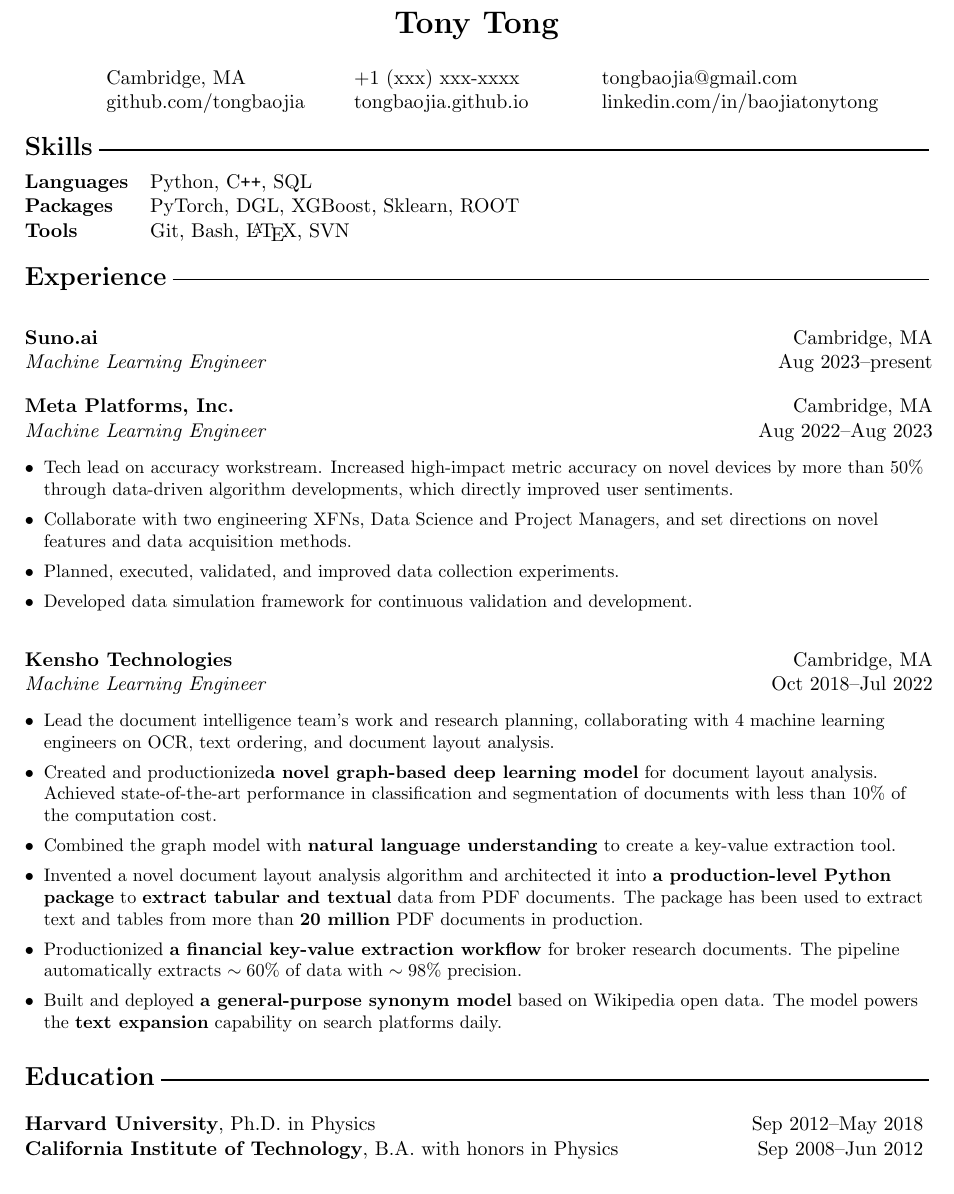
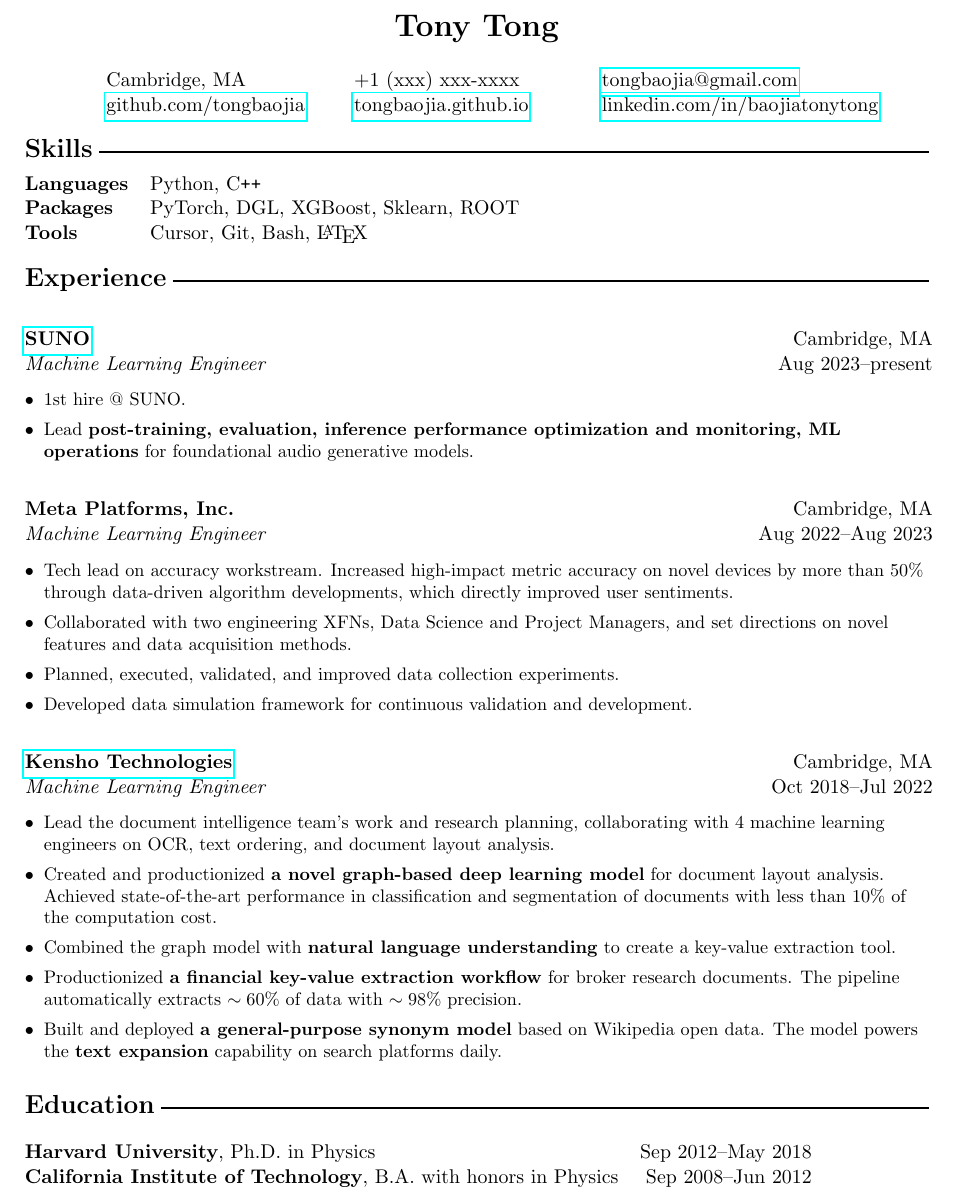
Before and after one commit to tongbaojia/CV, a LaTeX document (RS_Tony-Tong.tex): part of the page, cut so that both start at the same text. Compiled offline with pdfLaTeX.

Commit message:
EOY 2025 update RS

```diff
--- a/RS_Tony-Tong.tex
+++ b/RS_Tony-Tong.tex
@@ -26,7 +26,7 @@
 %%%%%%%%%%%%%%%%% END OF PREAMBLE %%%%%%%%%%%%%%%%%%%%%
 \begin{document}
 %%%%%%%%%%%%%%%%% NAME OF APPLICANT %%%%%%%%%%%%%%%%%%%
-\noindent  \center \LARGE{\textbf{Tony   Tong}}  \\
+ \noindent  \centering \LARGE{\textbf{Tony   Tong}}  \\
 %\noindent\makebox[\linewidth]{\rule{0.8\paperwidth}{0.4pt}}
 \vspace{-0.25cm}
 \normalsize
@@ -38,28 +38,28 @@
  %\textit{Location}:
  & Cambridge, MA
  & +1 (xxx) xxx-xxxx
- & tongbaojia@gmail.com
+ & \href{mailto:tongbaojia@gmail.com}{tongbaojia@gmail.com}
  \\
  %\textit{Phone}:
- & github.com/tongbaojia
- & tongbaojia.github.io
- & linkedin.com/in/baojiatonytong\\
+ & \href{https://github.com/tongbaojia}{github.com/tongbaojia}
+ & \href{https://tongbaojia.github.io}{tongbaojia.github.io}
+ & \href{https://linkedin.com/in/baojiatonytong}{linkedin.com/in/baojiatonytong}\\
 \end{tabular}
 \end{center}
 %\noindent\makebox[\linewidth]{\rule{0.8\paperwidth}{1.5pt}}
 %%%%%%%%%%%%%%%%% MAIN BODY %%%%%%%%%%%%%%%%%%%%%%%%%%%
 
  \vspace{0.1cm}
- %%%%%%%%Languges Skills%%%%%%%%
+ %%%%%%%%Languages Skills%%%%%%%%
  \raggedright
  \textbf{\Large{Skills}} \sout{\hfill} \\
  \normalsize
  \begin{flushleft}
  %\hspace{1cm}
  \begin{tabular}{@{} l l }
-     \textbf{Languages} & Python, C\texttt{++}, SQL \\
+     \textbf{Languages} & Python, C\texttt{++} \\
      \textbf{Packages} & PyTorch, DGL, XGBoost, Sklearn, ROOT \\
-     \textbf{Tools} & Git, Bash, \LaTeX, SVN \\
+     \textbf{Tools} & Cursor, Git, Bash, \LaTeX \\
      \\
       \end{tabular}
 \end{flushleft}
@@ -74,9 +74,17 @@
  \vspace{-0.45cm}
  \begin{tabular}{@{} l r@{} }
     \hspace{0.78\linewidth} & \hspace{0.2\linewidth} \\
-    \textbf{Suno.ai} & Cambridge, MA \\
+    \textbf{\href{https://suno.com}{SUNO}} & Cambridge, MA \\
     \textit{Machine Learning Engineer} & Aug 2023--present \\
  \end{tabular}
+ \end{flushleft}
+ \begin{flushleft}
+ \begin{small}
+ \begin{itemize}[leftmargin=*]
+ \item 1st hire @ SUNO.
+ \item Lead \textbf{post-training, evaluation, inference performance optimization and monitoring, ML operations} for foundational audio generative models.
+ \end{itemize}
+ \end{small}
  \end{flushleft}
   %%%%%%%%%%%%
   %%%%%%%%%%%%
@@ -92,8 +100,8 @@
  \begin{small}
  \begin{itemize}[leftmargin=*]
  \item Tech lead on accuracy workstream. Increased high-impact metric accuracy on novel devices by more than 50\% through data-driven algorithm developments, which directly improved user sentiments.
- \item Collaborate with two engineering XFNs, Data Science and Project Managers, and set directions on novel features and data acquisition methods.
- \item  Planned, executed, validated, and improved data collection experiments.
+ \item Collaborated with two engineering XFNs, Data Science and Project Managers, and set directions on novel features and data acquisition methods.
+ \item Planned, executed, validated, and improved data collection experiments.
  \item Developed data simulation framework for continuous validation and development.
  \end{itemize}
  \end{small}
@@ -103,7 +111,7 @@
  \vspace{-0.45cm}
  \begin{tabular}{@{} l r@{} }
     \hspace{0.78\linewidth} & \hspace{0.2\linewidth} \\
-    \textbf{Kensho Technologies} & Cambridge, MA \\
+    \textbf{\href{https://kensho.com}{Kensho Technologies}} & Cambridge, MA \\
     %\textit{Tech Lead} & Apr 2022--Jul 2022 \\
     %\textit{Machine Learning Engineer} & Oct 2018--Mar 2022 \\
     \textit{Machine Learning Engineer} & Oct 2018--Jul 2022 \\
@@ -113,10 +121,10 @@
  \begin{small}
  \begin{itemize}[leftmargin=*]
  \item Lead the document intelligence team's work and research planning, collaborating with 4 machine learning engineers on OCR, text ordering, and document layout analysis.
- \item Created and productionized\textbf{a novel graph-based deep learning model} for document layout analysis. Achieved state-of-the-art performance in classification and segmentation of documents with less than $10\%$ of the computation cost.
+ \item Created and productionized \textbf{a novel graph-based deep learning model} for document layout analysis. Achieved state-of-the-art performance in classification and segmentation of documents with less than $10\%$ of the computation cost.
  \item Combined the graph model with \textbf{natural language understanding} to create a key-value extraction tool.
- \item Invented a novel document layout analysis algorithm and architected it into \textbf{a production-level Python package} to \textbf{extract tabular and textual} data from PDF documents. The package has been used to extract text and tables from more than \textbf{20 million} PDF documents in production.
- \item Productionized  \textbf{a financial key-value extraction workflow} for broker research documents. The pipeline automatically extracts $\sim60\%$ of data with $\sim98\%$ precision.
+ % \item Invented a novel document layout analysis algorithm and architected it into \textbf{a production-level Python package} to \textbf{extract tabular and textual} data from PDF documents. The package has been used to extract text and tables from more than \textbf{20 million} PDF documents in production.
+ \item Productionized \textbf{a financial key-value extraction workflow} for broker research documents. The pipeline automatically extracts $\sim60\%$ of data with $\sim98\%$ precision.
  \item Built and deployed \textbf{a general-purpose synonym model} based on Wikipedia open data. The model powers the \textbf{text expansion} capability on search platforms daily.
  \end{itemize}
  \end{small}
@@ -191,8 +199,7 @@
      \textbf{Harvard University}, Ph.D. in Physics & Sep 2012--May 2018 \\
 %     Thesis: Search for di-Higgs decay to $b\bar{b}b\bar{b}$ at ATLAS \\
 %     Committee: Profs. Melissa Franklin (Adviser), Masahiro Morii, Howard Georgi \\
-     \textbf{California Institute of Technology}, B.A. with honors in  Physics & Sep 2008--Jun 2012\\
-     \hspace{0.78\linewidth} & \hspace{0.1\linewidth} \\
+     \textbf{California Institute of Technology}, B.A. with honors in Physics & Sep 2008--Jun 2012\\
 \end{tabular}
 \end{flushleft}
 
```
Also changed, not shown: RS_Tony-Tong.pdf.
